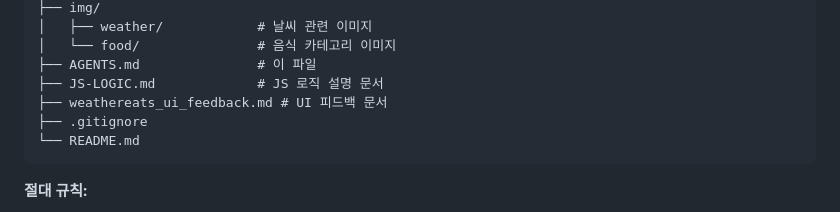
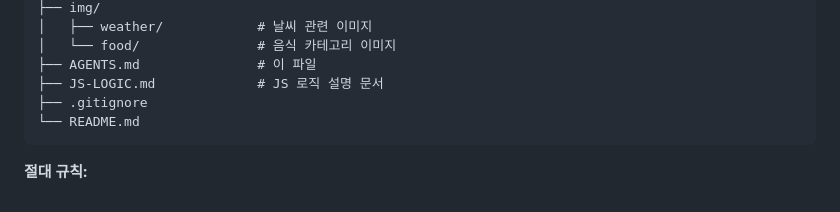
Before and after one commit to tmdry4530/kosta-ajax, a Markdown page: AGENTS.md, the part around the change. Rendered like a GitHub page.

````diff
--- a/AGENTS.md
+++ b/AGENTS.md
@@ -81,7 +81,6 @@ WeatherEats/
 │   └── food/               # 음식 카테고리 이미지
 ├── AGENTS.md               # 이 파일
 ├── JS-LOGIC.md             # JS 로직 설명 문서
-├── weathereats_ui_feedback.md # UI 피드백 문서
 ├── .gitignore
 └── README.md
 ```
````
Also changed, not shown: README.md (+0 -3 lines), weathereats_ui_feedback.md (deleted, +0 -144 lines).
